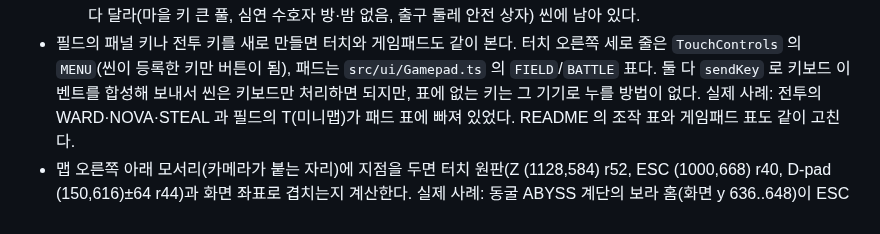
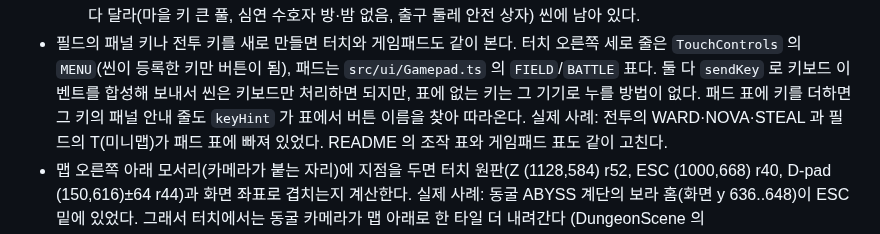
Before and after one commit to ysoftman/magic-world, a Markdown page: AGENTS.md, the part around the change. Drawn GitHub-style.

Commit message:
note that a pad table key brings its panel hint along

```diff
--- a/AGENTS.md
+++ b/AGENTS.md
@@ -334,7 +334,8 @@ NPC/건물/입구 라벨은 전부 `setOrigin(0.5)` 이라 폭 `문자수 x n x
 - 필드의 패널 키나 전투 키를 새로 만들면 터치와 게임패드도 같이 본다. 터치 오른쪽 세로 줄은
   `TouchControls` 의 `MENU`(씬이 등록한 키만 버튼이 됨), 패드는 `src/ui/Gamepad.ts` 의
   `FIELD`/`BATTLE` 표다. 둘 다 `sendKey` 로 키보드 이벤트를 합성해 보내서 씬은 키보드만
-  처리하면 되지만, 표에 없는 키는 그 기기로 누를 방법이 없다. 실제 사례: 전투의
+  처리하면 되지만, 표에 없는 키는 그 기기로 누를 방법이 없다. 패드 표에 키를 더하면 그 키의
+  패널 안내 줄도 `keyHint` 가 표에서 버튼 이름을 찾아 따라온다. 실제 사례: 전투의
   WARD·NOVA·STEAL 과 필드의 T(미니맵)가 패드 표에 빠져 있었다. README 의 조작 표와
   게임패드 표도 같이 고친다.
 - 맵 오른쪽 아래 모서리(카메라가 붙는 자리)에 지점을 두면 터치 원판(Z (1128,584) r52, ESC (1000,668) r40,
```
